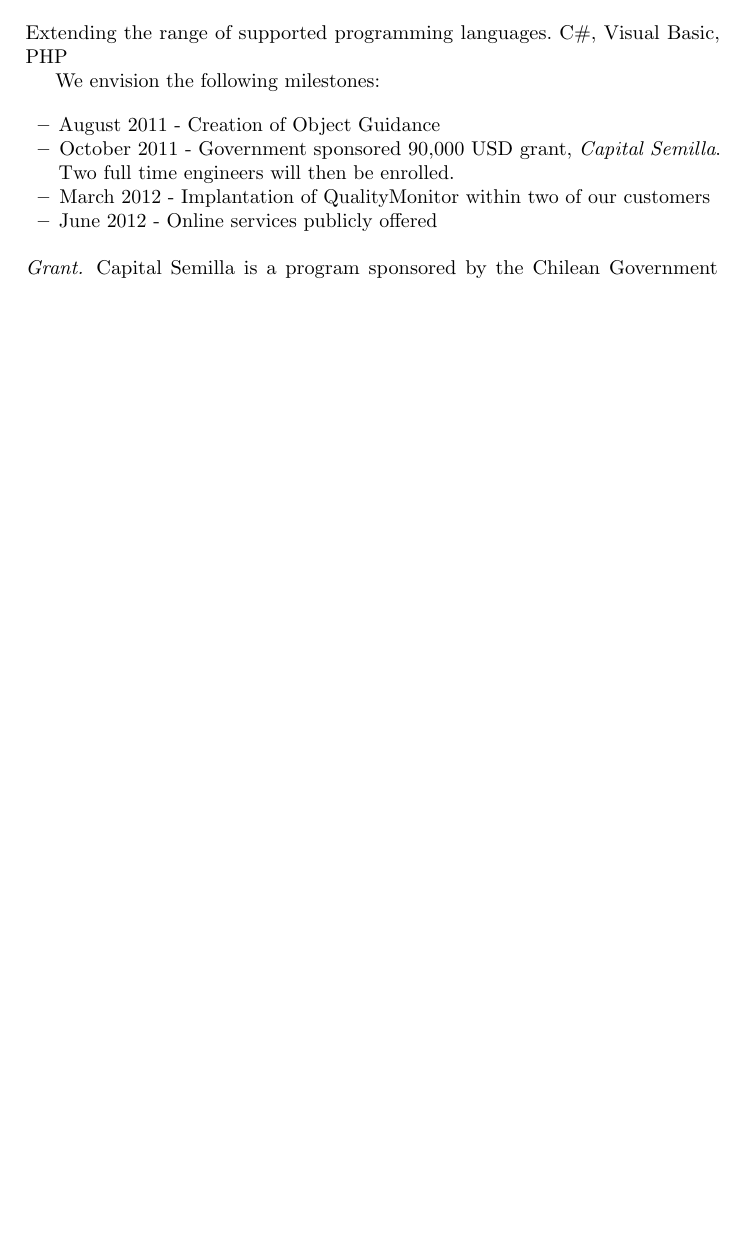
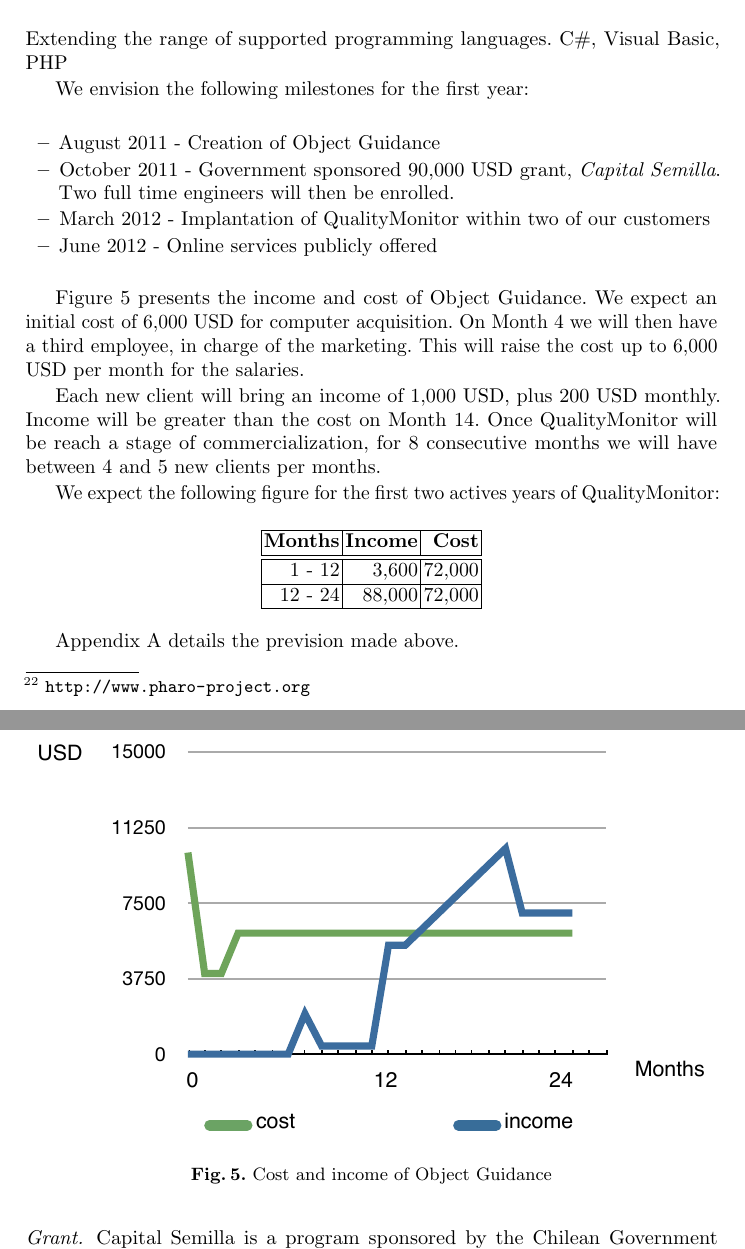
Before and after one commit to bergel/2011-IntelDesafio, a LaTeX paper (main.tex): part of page 12 of 14 before the commit and two parts of pages 12 and 13 of 16 after it, the two joined at a grey line, cut so that both start at the same text, the shorter picture padded with empty space. Compiled offline with pdfLaTeX.

Commit message:
took Murali comments into account

```diff
--- a/main.tex
+++ b/main.tex
@@ -411,7 +409,7 @@
 
 Extending the range of supported programming languages. C\#, Visual Basic, PHP
 
-We envision the following milestones:
+We envision the following milestones for the first year:
 
 \begin{itemize}
 \item August 2011 - Creation of Object Guidance
@@ -419,6 +417,25 @@
 \item March 2012 - Implantation of QualityMonitor within two of our customers
 \item June 2012 - Online services publicly offered
 \end{itemize}
+
+\fig{}{1}{income}{Cost and income of Object Guidance}
+
+\figref{income} presents the income and cost of Object Guidance. We expect an initial cost of 6,000 USD for computer acquisition. On Month 4 we will then have a third employee, in charge of the marketing. This will raise the cost up to 6,000 USD per month for the salaries.
+
+Each new client will bring an income of 1,000 USD, plus 200 USD monthly. Income will be greater than the cost on Month 14. Once QualityMonitor will be reach a stage of commercialization, for 8 consecutive months we will have between 4 and 5 new clients per months.
+
+We expect the following figure for the first two actives years of QualityMonitor:
+\begin{center}
+\begin{tabular}{|r|r|r|}
+\hline
+\textbf{Months} 	&	\textbf{Income}	& \textbf{Cost} \\\hline\hline
+1 - 12	&	3,600	& 72,000\\\hline
+12 - 24	&	88,000	& 72,000\\
+\hline
+\end{tabular}
+\end{center}
+
+Appendix A details the prevision made above.
 
 \paragraph{Grant.} Capital Semilla is a program sponsored by the Chilean Government (CORFO) to ease the creation of startup\footnote{\url{http://www.corfo.cl/lineas_de_apoyo/programas/capital_semilla_apoyo_a_la_puesta_en_marcha}}. Together with the Novos incubator, we are postulating to the capital semilla program. After being interviewed and  having our description reviewed by a selective panel, we have been selected for the final phase. The incubator is confident we will obtain the grant since we comply with the priorities set by CORFO:
 \begin{itemize}
```
Also changed, not shown: main.tex (23 more changed lines).
